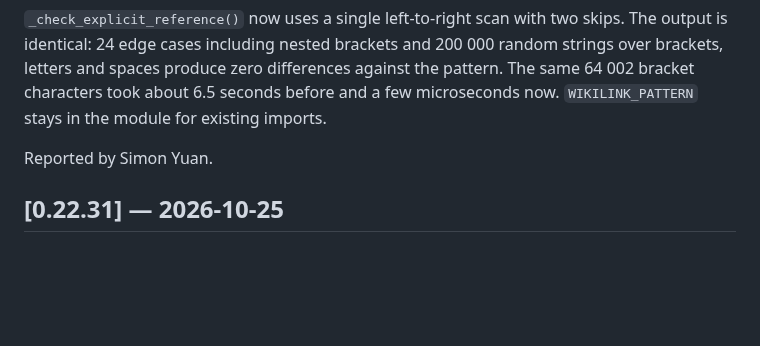
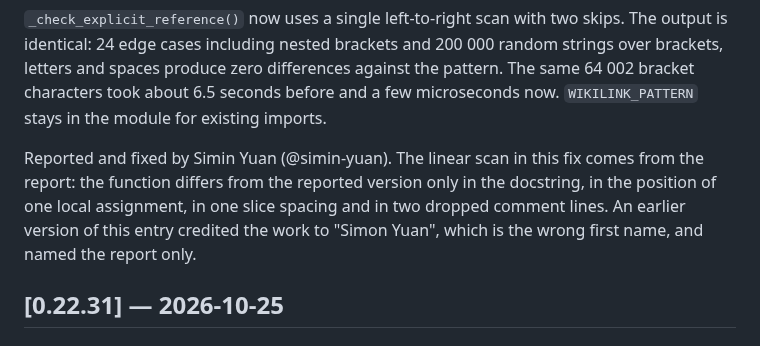
Before and after one commit to Neboy72/nexus-memory, a Markdown page: CHANGELOG.md, the part around the change. GitHub-like rendering; blank space fills up the shorter version.

Commit message:
docs(changelog): credit the wikilink fix to Simin Yuan, reported and fixed
The 0.22.32 entry named the reporter as Simon Yuan, which is the wrong first
name, and credited the report only. The correct attribution is Simin Yuan
(@simin-yuan), who reported the issue and supplied the linear scan that
shipped. Six lines of the shipped function differ from the reported version and
none of them change behaviour: a local assignment is declared one line earlier,
one slice is spaced differently, and two comment lines were dropped. Every
variable name is identical.

The commit object of 69dbac8 is not rewritten. That commit is an ancestor of
the 0.22.32 and 0.22.33 release commits, which both carry tags, so rewriting
its message would move every later hash and leave the tags pointing at commits
that no longer exist. The correction belongs in the record a reader opens for
a version's credits, which is this changelog.

Co-authored-by: Simin Yuan

```diff
--- a/CHANGELOG.md
+++ b/CHANGELOG.md
@@ -36,7 +36,10 @@ identical: 24 edge cases including nested brackets and 200 000 random strings ov
 and spaces produce zero differences against the pattern. The same 64 002 bracket characters took
 about 6.5 seconds before and a few microseconds now. `WIKILINK_PATTERN` stays in the module for existing imports.
 
-Reported by Simon Yuan.
+Reported and fixed by Simin Yuan (@simin-yuan). The linear scan in this fix comes from the report:
+the function differs from the reported version only in the docstring, in the position of one local
+assignment, in one slice spacing and in two dropped comment lines. An earlier version of this entry
+credited the work to "Simon Yuan", which is the wrong first name, and named the report only.
 
 ## [0.22.31] — 2026-10-25
 
```
